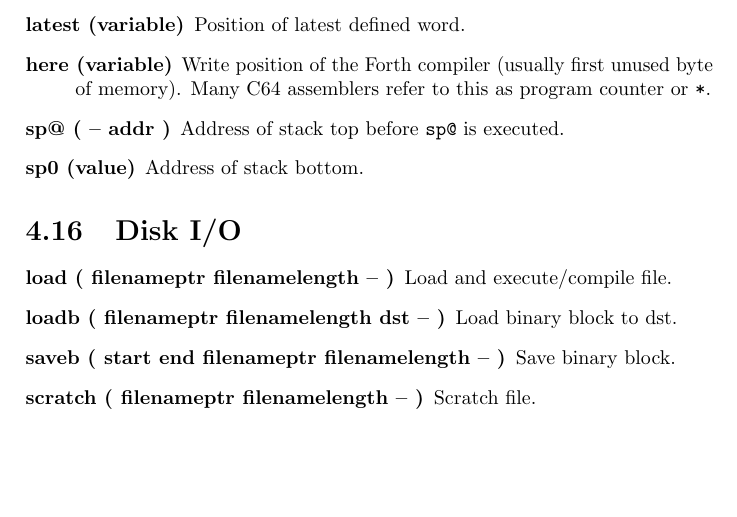
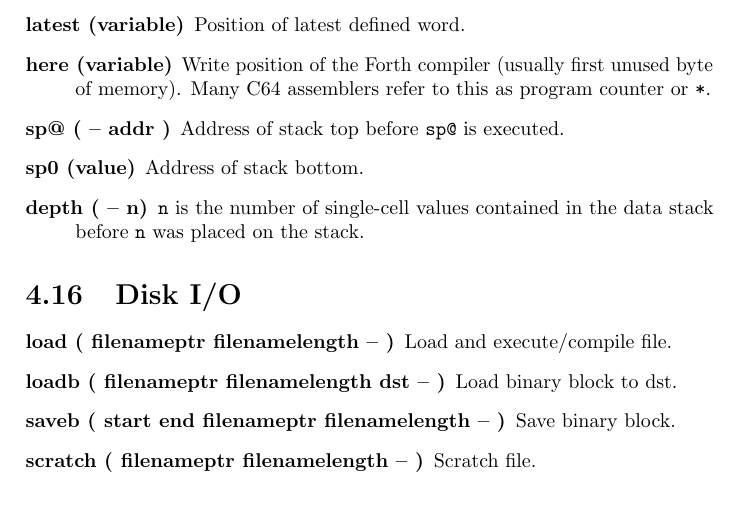
Before and after one commit to jkotlinski/durexforth, a LaTeX thesis (docs/manual.tex, which reads docs/forth.tex): part of page 19 of 27, cut so that both start at the same text. Compiled offline with pdfLaTeX.

Commit message:
Added depth word.

```diff
--- a/docs/forth.tex
+++ b/docs/forth.tex
@@ -369,6 +369,7 @@ Debugging words are loaded with \texttt{s" debug" load}.
 
 \item[sp@ ( -- addr )] Address of stack top before \texttt{sp@} is executed.
 \item[sp0 (value)] Address of stack bottom.
+\item[depth ( -- n)] \texttt{n} is the number of single-cell values contained in the data stack before \texttt{n} was placed on the stack.
 
 \end{description}
 
```
Also changed, not shown: 1 other file.
